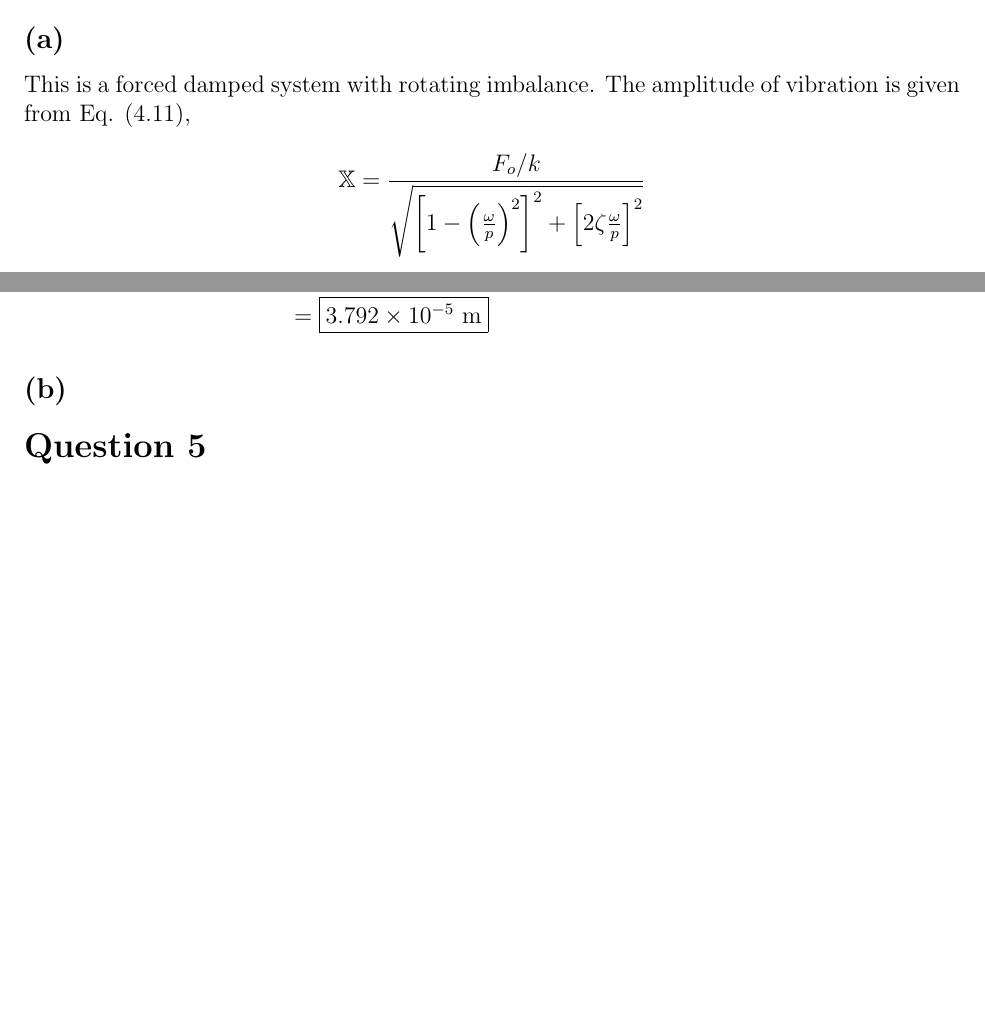
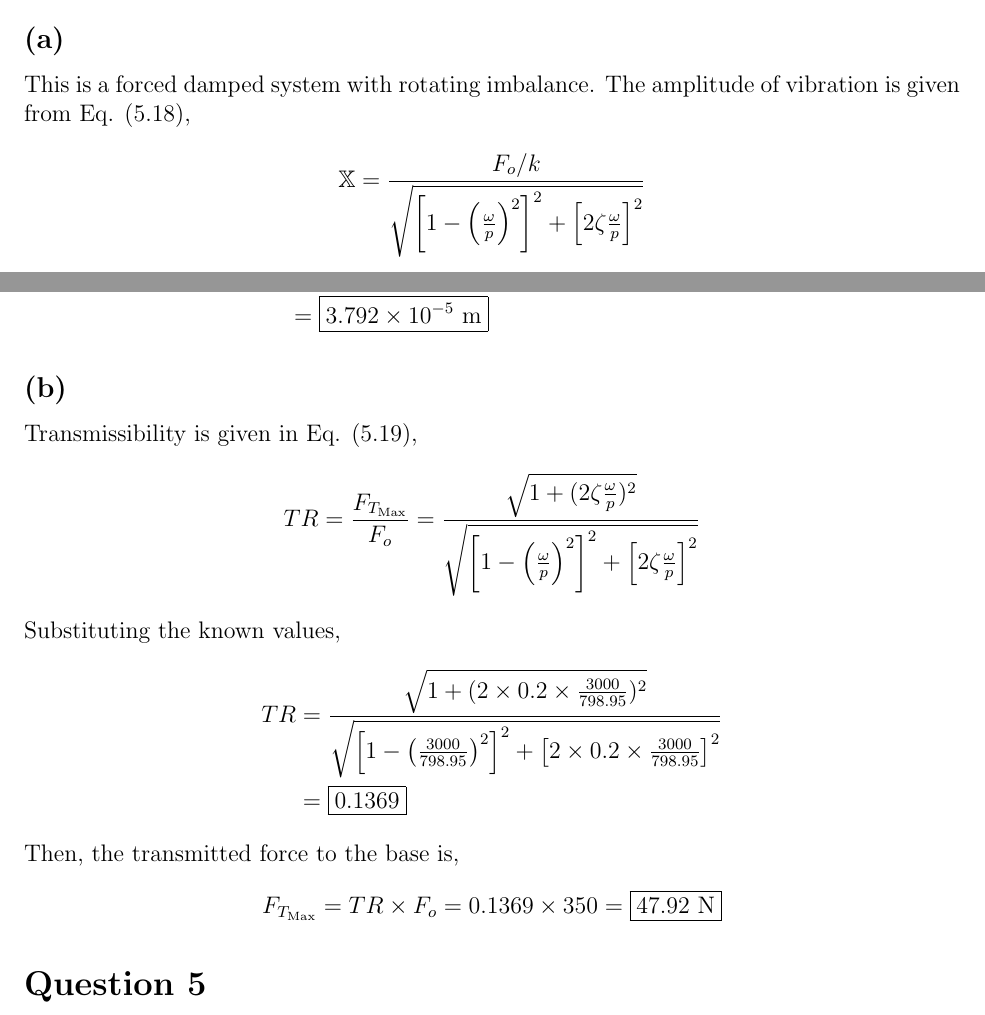
Before and after one commit to notcobi/MEC-E-451, a LaTeX document (A3/main.tex, which reads A3/Questions/Q4.tex): two parts of page 5 of 5, joined at a grey line, cut so that both start at the same text, the shorter picture padded with empty space. Compiled offline with pdfLaTeX.

Commit message:
Update equations and calculations in Q4.tex

```diff
--- a/A3/Questions/Q4.tex
+++ b/A3/Questions/Q4.tex
@@ -11,7 +11,7 @@
 
 \subsection*{Solution}
 \subsection{}
-This is a forced damped system with rotating imbalance. The amplitude of vibration is given from Eq. (4.11),
+This is a forced damped system with rotating imbalance. The amplitude of vibration is given from Eq. (5.18),
 \begin{align*}
     \mathbb{X} &= \frac{F_o/k}{\sqrt{\left[1 - \left(\frac{\omega}{p} \right)^2 \right]^2 + \left[2 \zeta \frac{\omega}{p} \right]^2}}
 \end{align*}
@@ -26,3 +26,16 @@ then,
 \end{align*}
 
 \subsection{}
+Transmissibility is given in Eq. (5.19),
+\begin{align*}
+    TR = \frac{F_{T_{\text{Max}}}}{F_o} &= \frac{\sqrt{1 + (2\zeta \frac{\omega}{p})^2}}{\sqrt{\left[1 - \left(\frac{\omega}{p} \right)^2 \right]^2 + \left[2 \zeta \frac{\omega}{p} \right]^2}}
+\end{align*}
+Substituting the known values,
+\begin{align*}
+    TR &= \frac{\sqrt{1 + (2 \times 0.2 \times \frac{3000}{798.95})^2}}{\sqrt{\left[1 - \left(\frac{3000}{798.95} \right)^2 \right]^2 + \left[2 \times 0.2 \times \frac{3000}{798.95} \right]^2}} \\
+    &= \boxed{0.1369}
+\end{align*}
+Then, the transmitted force to the base is,
+\begin{align*}
+    F_{T_{\text{Max}}} &= TR \times F_o = 0.1369 \times 350 = \boxed{47.92 \text{ N}}
+\end{align*}
```
Also changed, not shown: A3/main.pdf.
